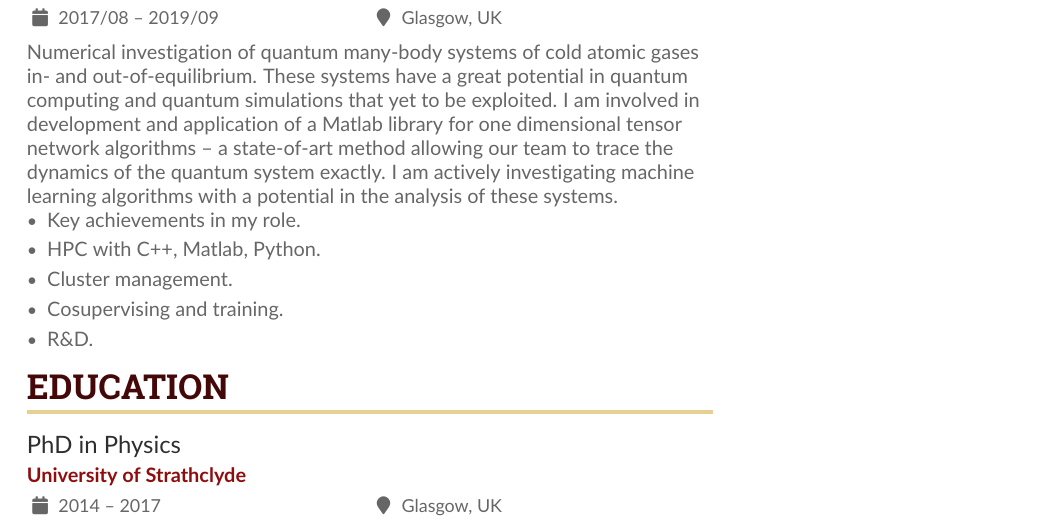
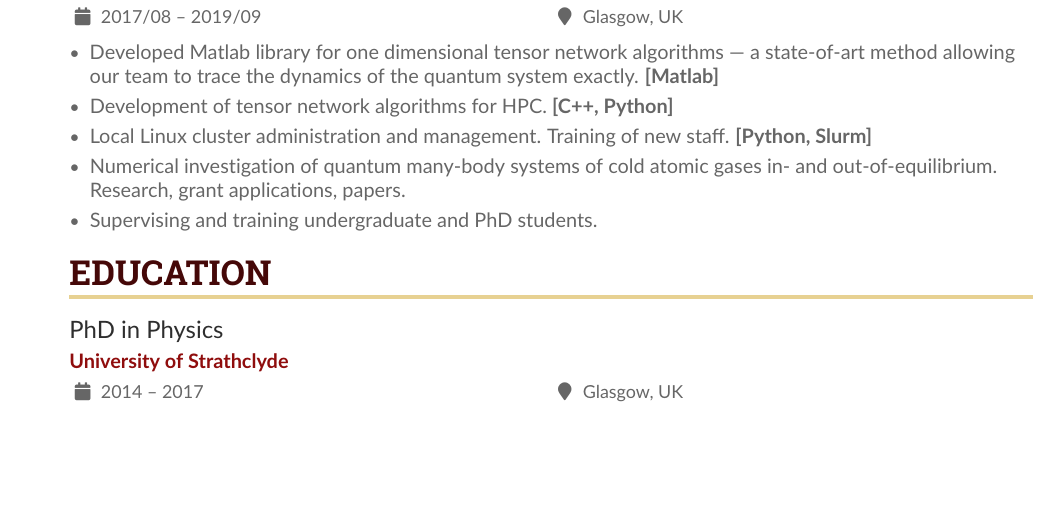
Before and after one commit to anton-buyskikh/CV, a LaTeX CV (main.tex): part of page 2 of 3, cut so that both start at the same text, the shorter picture padded with empty space. Compiled offline with pdfLaTeX.

Commit message:
More detail on older jobs

```diff
--- a/main.tex
+++ b/main.tex
@@ -5,7 +5,8 @@
 %% AltaCV uses the fontawesome5 and packages.
 %% See http://texdoc.net/pkg/fontawesome5 for full list of symbols.
 
-\geometry{left=1.25cm,right=1.25cm,top=1.5cm,bottom=1.5cm,columnsep=1.2cm}
+% \geometry{left=1.25cm,right=1.25cm,top=1.5cm,bottom=1.5cm,columnsep=1.2cm}
+\geometry{left=2cm,right=2cm,top=2cm,bottom=2cm,columnsep=1.2cm}
 
 % Set columns of text in parallel
 \usepackage{paracol}
@@ -179,18 +189,31 @@ and work in teams to develop high-impact, cutting-edge, sustainable, and scalabl
 
 \cvevent{Research Associate}{University of Strathclyde}{2017/08 -- 2019/09}{Glasgow, UK}
 
-Numerical investigation of quantum many-body systems of cold atomic gases in- and out-of-equilibrium.
-These systems have a great potential in quantum computing and quantum simulations that yet to be exploited.
-I am involved in development and application of a Matlab library for one dimensional tensor network
-algorithms – a state-of-art method allowing our team to trace the dynamics of the quantum system exactly.
-I am actively investigating machine learning algorithms with a potential in the analysis of these systems.
+\begin{itemize}
 
-\begin{itemize}
-    \item Key achievements in my role.
-    \item HPC with C++, Matlab, Python.
-    \item Cluster management.
-    \item Cosupervising and training.
-    \item R\&D.
+    \item
+    Developed Matlab library for one dimensional tensor network algorithms –-
+    a state-of-art method allowing our team to trace the dynamics of the
+    quantum system exactly.
+    {\bf [Matlab]}
+
+    \item
+    Development of tensor network algorithms for HPC.
+    {\bf [C++, Python]}
+
+    \item
+    Local Linux cluster administration and management.
+    Training of new staff.
+    {\bf [Python, Slurm]}
+
+    \item
+    Numerical investigation of quantum many-body systems of cold atomic gases
+    in- and out-of-equilibrium.
+    Research, grant applications, papers.
+
+    \item
+    Supervising and training undergraduate and PhD students.
+
 \end{itemize}
 
 % ==============================================================================
```
Also changed, not shown: main.tex (41 more changed lines).
